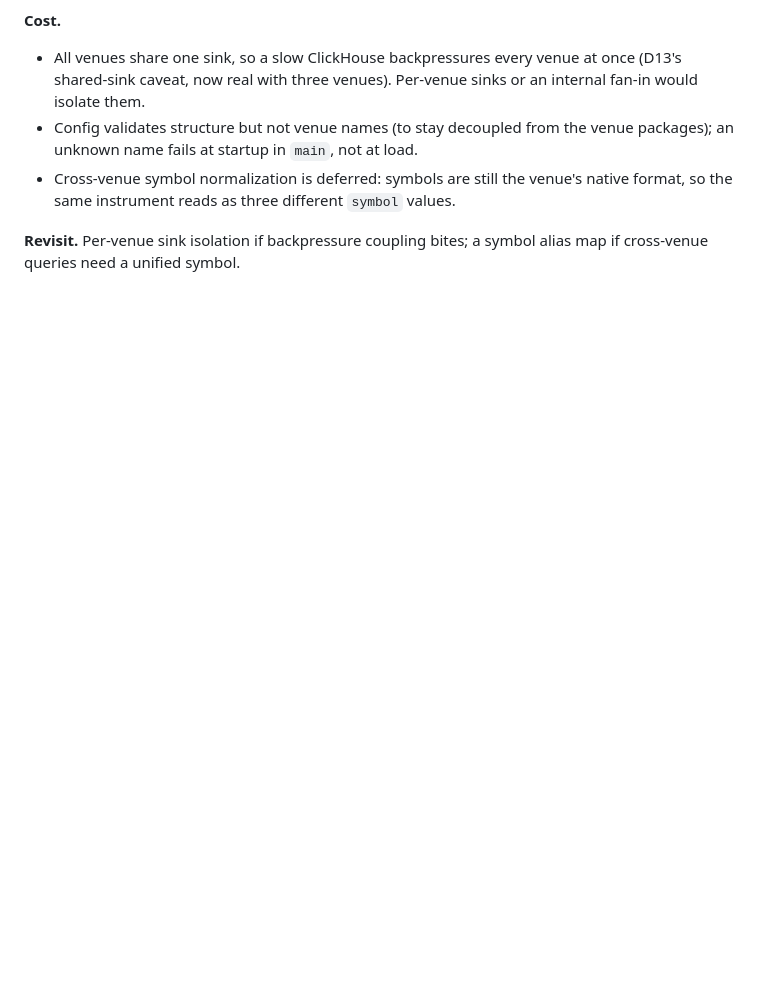
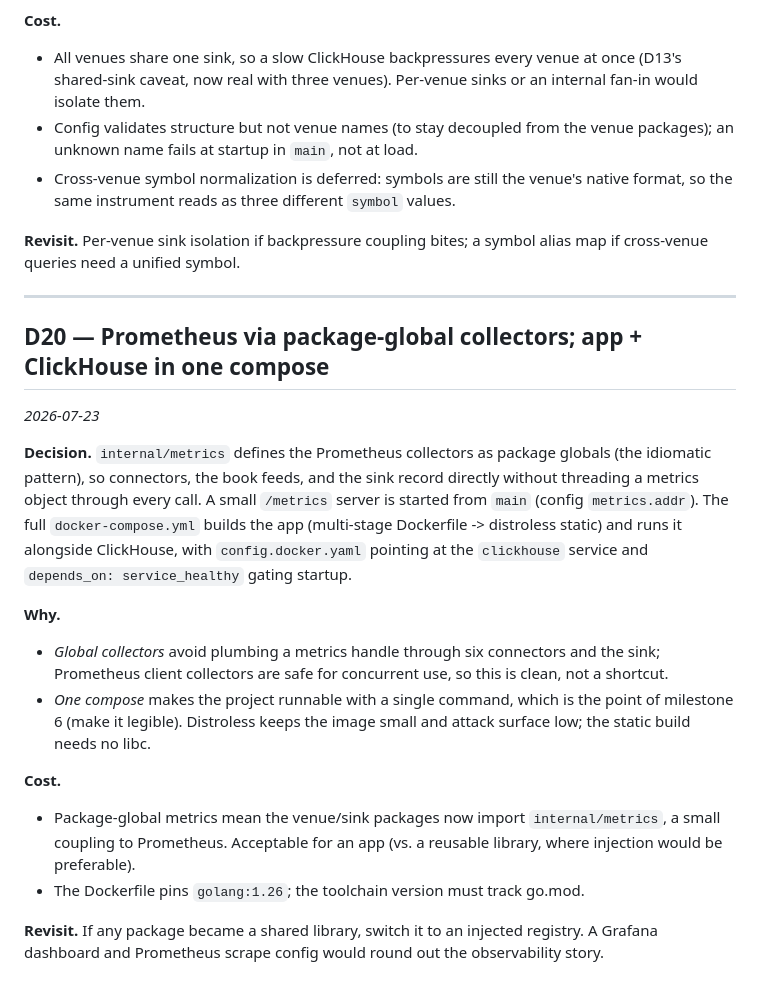
Before and after one commit to elkinal/tickstore, a Markdown page: docs/DECISIONS.md, the part around the change. Drawn GitHub-style; blank space fills up the shorter version.

Commit message:
Add milestone 6 summary and decision D20
- D20: package-global Prometheus collectors; app + ClickHouse in one compose
- milestone 6 summary; recap of all six milestones and honest remaining scope

```diff
--- a/docs/DECISIONS.md
+++ b/docs/DECISIONS.md
@@ -504,3 +504,34 @@ shared sink. The single-venue flags remain for quick runs.
 
 **Revisit.** Per-venue sink isolation if backpressure coupling bites; a symbol
 alias map if cross-venue queries need a unified symbol.
+
+---
+
+## D20 — Prometheus via package-global collectors; app + ClickHouse in one compose
+*2026-07-23*
+
+**Decision.** `internal/metrics` defines the Prometheus collectors as package
+globals (the idiomatic pattern), so connectors, the book feeds, and the sink
+record directly without threading a metrics object through every call. A small
+`/metrics` server is started from `main` (config `metrics.addr`). The full
+`docker-compose.yml` builds the app (multi-stage Dockerfile -> distroless static)
+and runs it alongside ClickHouse, with `config.docker.yaml` pointing at the
+`clickhouse` service and `depends_on: service_healthy` gating startup.
+
+**Why.**
+- *Global collectors* avoid plumbing a metrics handle through six connectors and
+  the sink; Prometheus client collectors are safe for concurrent use, so this is
+  clean, not a shortcut.
+- *One compose* makes the project runnable with a single command, which is the
+  point of milestone 6 (make it legible). Distroless keeps the image small and
+  attack surface low; the static build needs no libc.
+
+**Cost.**
+- Package-global metrics mean the venue/sink packages now import
+  `internal/metrics`, a small coupling to Prometheus. Acceptable for an app (vs. a
+  reusable library, where injection would be preferable).
+- The Dockerfile pins `golang:1.26`; the toolchain version must track go.mod.
+
+**Revisit.** If any package became a shared library, switch it to an injected
+registry. A Grafana dashboard and Prometheus scrape config would round out the
+observability story.
```
Also changed, not shown: docs/milestones/06-metrics-and-packaging.md (added, +60 -0 lines).
